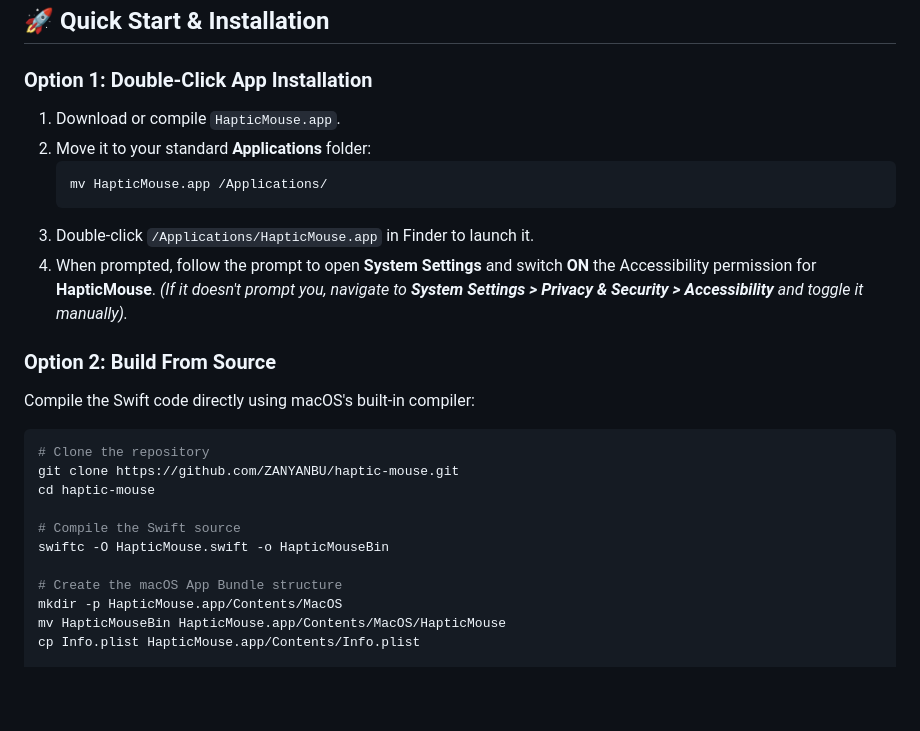
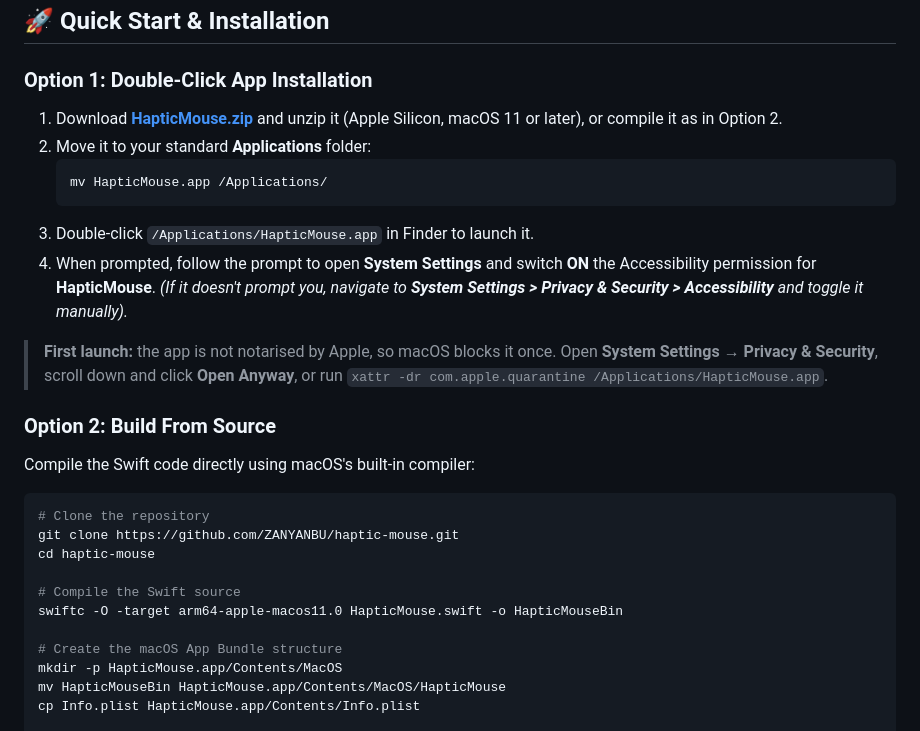
Before and after one commit to ZANYANBU/haptic-mouse, a Markdown page: README.md, the part around the change. Drawn GitHub-style; blank space fills up the shorter version.

Commit message:
Link the downloadable app and build for macOS 11+

````diff
--- a/README.md
+++ b/README.md
@@ -40,7 +40,7 @@
 ## 🚀 Quick Start & Installation
 
 ### Option 1: Double-Click App Installation
-1. Download or compile `HapticMouse.app`.
+1. Download **[HapticMouse.zip](https://github.com/ZANYANBU/haptic-mouse/releases/latest/download/HapticMouse.zip)** and unzip it (Apple Silicon, macOS 11 or later), or compile it as in Option 2.
 2. Move it to your standard **Applications** folder:
    ```bash
    mv HapticMouse.app /Applications/
@@ -48,6 +48,10 @@
 3. Double-click `/Applications/HapticMouse.app` in Finder to launch it.
 4. When prompted, follow the prompt to open **System Settings** and switch **ON** the Accessibility permission for **HapticMouse**.
    *(If it doesn't prompt you, navigate to **System Settings > Privacy & Security > Accessibility** and toggle it manually).*
+
+> **First launch:** the app is not notarised by Apple, so macOS blocks it once. Open
+> **System Settings → Privacy & Security**, scroll down and click **Open Anyway**,
+> or run `xattr -dr com.apple.quarantine /Applications/HapticMouse.app`.
 
 ### Option 2: Build From Source
 Compile the Swift code directly using macOS's built-in compiler:
@@ -57,7 +61,7 @@ git clone https://github.com/ZANYANBU/haptic-mouse.git
 cd haptic-mouse
 
 # Compile the Swift source
-swiftc -O HapticMouse.swift -o HapticMouseBin
+swiftc -O -target arm64-apple-macos11.0 HapticMouse.swift -o HapticMouseBin
 
 # Create the macOS App Bundle structure
 mkdir -p HapticMouse.app/Contents/MacOS
````
